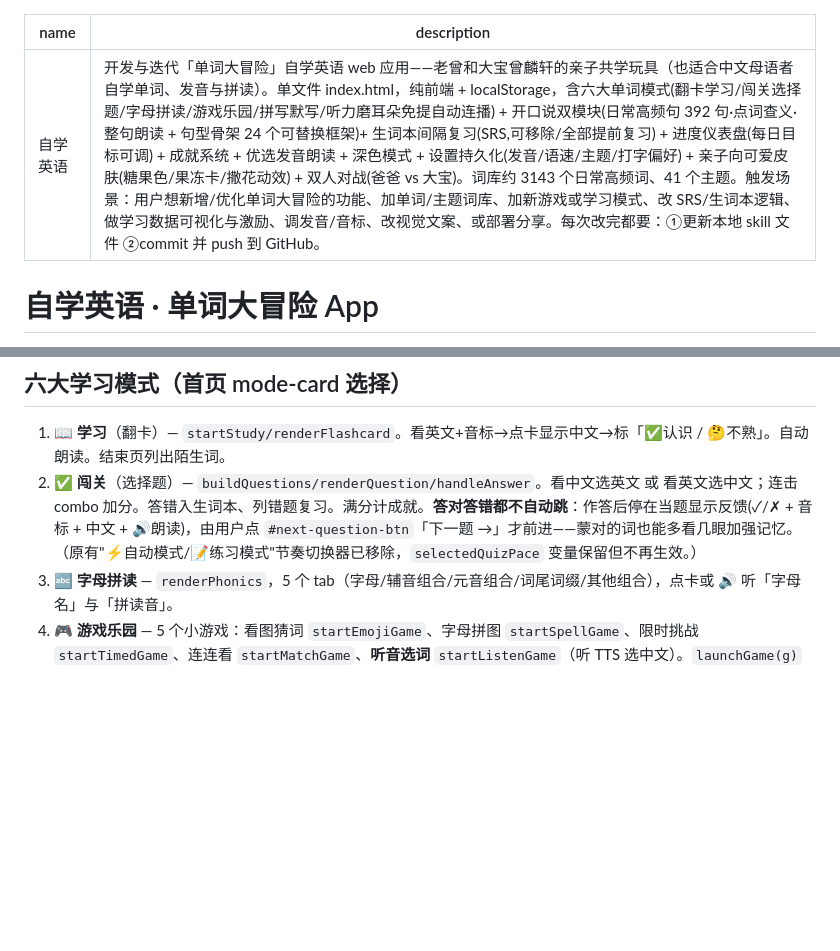
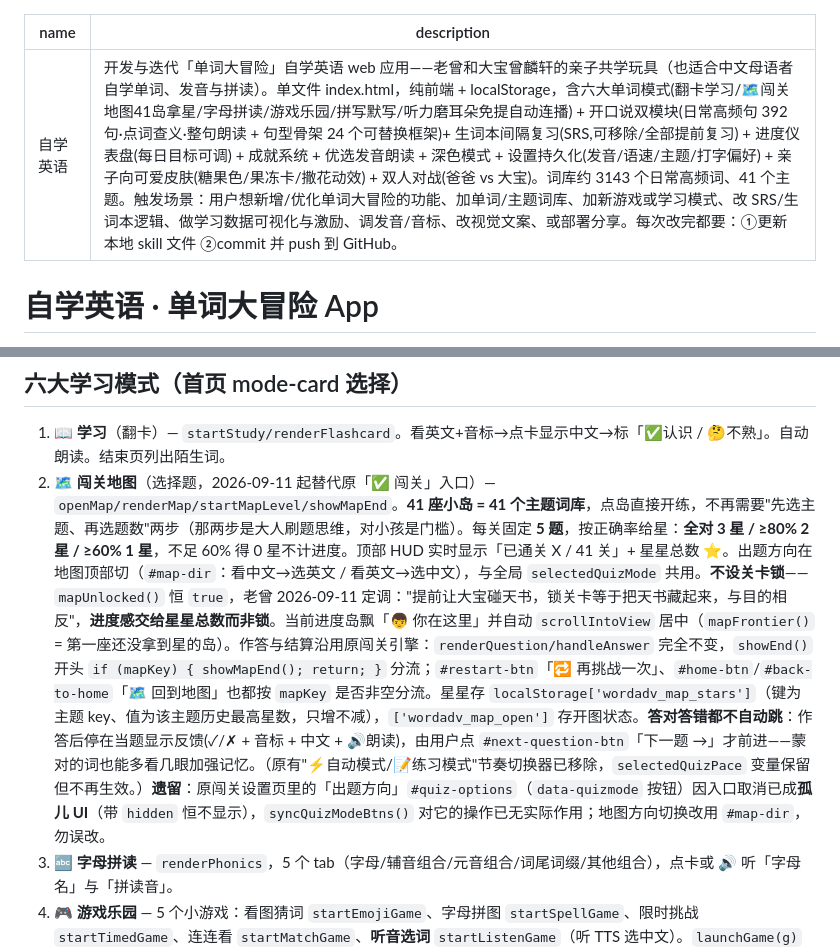
Before and after one commit to lovezhujunjie-sys/danci-adventure-english, a Markdown page: SKILL.md, 2 parts joined by grey strips. Drawn GitHub-style; blank space fills up the shorter version.

Commit message:
手册:把第2条模式从「✅闯关」重写为「🗺️闯关地图」
- description 同步为「🗺️闯关地图41岛拿星」
- 记全地图机制:41岛=41主题、每关5题、1-3星档位(全对/≥80%/≥60%)、
  星星存 wordadv_map_stars(只增不减)、mapFrontier 定位「👦你在这里」
- 记下老曾 2026-09-11 定调:不设关卡锁(锁关卡=把天书藏起来,与目的相反),
  进度感交给星星总数
- 记清分流实现:showEnd() 用 if(mapKey) 转 showMapEnd,结算按钮同理按 mapKey 分流
- 标注遗留:#quiz-options(data-quizmode)因入口取消成孤儿 UI,勿误改

Co-Authored-By: Claude Code <noreply@anthropic.com>

```diff
--- a/SKILL.md
+++ b/SKILL.md
@@ -1,6 +1,6 @@
 ---
 name: 自学英语
-description: 开发与迭代「单词大冒险」自学英语 web 应用——老曾和大宝曾麟轩的亲子共学玩具（也适合中文母语者自学单词、发音与拼读）。单文件 index.html，纯前端 + localStorage，含六大单词模式(翻卡学习/闯关选择题/字母拼读/游戏乐园/拼写默写/听力磨耳朵免提自动连播) + 开口说双模块(日常高频句 392 句·点词查义·整句朗读 + 句型骨架 24 个可替换框架)+ 生词本间隔复习(SRS,可移除/全部提前复习) + 进度仪表盘(每日目标可调) + 成就系统 + 优选发音朗读 + 深色模式 + 设置持久化(发音/语速/主题/打字偏好) + 亲子向可爱皮肤(糖果色/果冻卡/撒花动效) + 双人对战(爸爸 vs 大宝)。词库约 3143 个日常高频词、41 个主题。触发场景：用户想新增/优化单词大冒险的功能、加单词/主题词库、加新游戏或学习模式、改 SRS/生词本逻辑、做学习数据可视化与激励、调发音/音标、改视觉文案、或部署分享。每次改完都要：①更新本地 skill 文件 ②commit 并 push 到 GitHub。
+description: 开发与迭代「单词大冒险」自学英语 web 应用——老曾和大宝曾麟轩的亲子共学玩具（也适合中文母语者自学单词、发音与拼读）。单文件 index.html，纯前端 + localStorage，含六大单词模式(翻卡学习/🗺️闯关地图41岛拿星/字母拼读/游戏乐园/拼写默写/听力磨耳朵免提自动连播) + 开口说双模块(日常高频句 392 句·点词查义·整句朗读 + 句型骨架 24 个可替换框架)+ 生词本间隔复习(SRS,可移除/全部提前复习) + 进度仪表盘(每日目标可调) + 成就系统 + 优选发音朗读 + 深色模式 + 设置持久化(发音/语速/主题/打字偏好) + 亲子向可爱皮肤(糖果色/果冻卡/撒花动效) + 双人对战(爸爸 vs 大宝)。词库约 3143 个日常高频词、41 个主题。触发场景：用户想新增/优化单词大冒险的功能、加单词/主题词库、加新游戏或学习模式、改 SRS/生词本逻辑、做学习数据可视化与激励、调发音/音标、改视觉文案、或部署分享。每次改完都要：①更新本地 skill 文件 ②commit 并 push 到 GitHub。
 ---
 
 # 自学英语 · 单词大冒险 App
@@ -37,7 +37,7 @@ description: 开发与迭代「单词大冒险」自学英语 web 应用——
 ## 六大学习模式（首页 mode-card 选择）
 
 1. **📖 学习**（翻卡）— `startStudy/renderFlashcard`。看英文+音标→点卡显示中文→标「✅认识 / 🤔不熟」。自动朗读。结束页列出陌生词。
-2. **✅ 闯关**（选择题）— `buildQuestions/renderQuestion/handleAnswer`。看中文选英文 或 看英文选中文；连击 combo 加分。答错入生词本、列错题复习。满分计成就。**答对答错都不自动跳**：作答后停在当题显示反馈(✓/✗ + 音标 + 中文 + 🔊朗读)，由用户点 `#next-question-btn`「下一题 →」才前进——蒙对的词也能多看几眼加强记忆。（原有"⚡自动模式/📝练习模式"节奏切换器已移除，`selectedQuizPace` 变量保留但不再生效。）
+2. **🗺️ 闯关地图**（选择题，2026-09-11 起替代原「✅ 闯关」入口）— `openMap/renderMap/startMapLevel/showMapEnd`。**41 座小岛 = 41 个主题词库**，点岛直接开练，不再需要"先选主题、再选题数"两步（那两步是大人刷题思维，对小孩是门槛）。每关固定 **5 题**，按正确率给星：**全对 3 星 / ≥80% 2 星 / ≥60% 1 星**，不足 60% 得 0 星不计进度。顶部 HUD 实时显示「已通关 X / 41 关」+ 星星总数 ⭐。出题方向在地图顶部切（`#map-dir`：看中文→选英文 / 看英文→选中文），与全局 `selectedQuizMode` 共用。**不设关卡锁**——`mapUnlocked()` 恒 `true`，老曾 2026-09-11 定调："提前让大宝碰天书，锁关卡等于把天书藏起来，与目的相反"，**进度感交给星星总数而非锁**。当前进度岛飘「👦 你在这里」并自动 `scrollIntoView` 居中（`mapFrontier()` = 第一座还没拿到星的岛）。作答与结算沿用原闯关引擎：`renderQuestion/handleAnswer` 完全不变，`showEnd()` 开头 `if (mapKey) { showMapEnd(); return; }` 分流；`#restart-btn`「🔁 再挑战一次」、`#home-btn`/`#back-to-home`「🗺️ 回到地图」也都按 `mapKey` 是否非空分流。星星存 `localStorage['wordadv_map_stars']`（键为主题 key、值为该主题历史最高星数，只增不减），`['wordadv_map_open']` 存开图状态。**答对答错都不自动跳**：作答后停在当题显示反馈(✓/✗ + 音标 + 中文 + 🔊朗读)，由用户点 `#next-question-btn`「下一题 →」才前进——蒙对的词也能多看几眼加强记忆。（原有"⚡自动模式/📝练习模式"节奏切换器已移除，`selectedQuizPace` 变量保留但不再生效。）**遗留**：原闯关设置页里的「出题方向」`#quiz-options`（`data-quizmode` 按钮）因入口取消已成**孤儿 UI**（带 `hidden` 恒不显示），`syncQuizModeBtns()` 对它的操作已无实际作用；地图方向切换改用 `#map-dir`，勿误改。
 3. **🔤 字母拼读** — `renderPhonics`，5 个 tab（字母/辅音组合/元音组合/词尾词缀/其他组合），点卡或 🔊 听「字母名」与「拼读音」。
 4. **🎮 游戏乐园** — 5 个小游戏：看图猜词 `startEmojiGame`、字母拼图 `startSpellGame`、限时挑战 `startTimedGame`、连连看 `startMatchGame`、**听音选词** `startListenGame`（听 TTS 选中文）。`launchGame(g)` 统一入口，会调 `recordGamePlayed()`。**看图猜词为「手动翻页」**：答完不自动跳，停在当题显示反馈，由用户点 `#emoji-next`「下一题 →」（末题变「看结果 →」）才前进——给自学者看清答案/听完发音的节奏自主权（`renderEmojiQ` 每题开头先 `hidden` 掉该按钮，答完 `emojiIdx++` 后 `nextBtn.onclick = renderEmojiQ` 显示之）。
 5. **⌨️ 拼写默写**（顶级模式，用主题+数量）— `startTyping/renderTypeWord/onTypeInput`。看中文+音标、自动朗读，用键盘把英文逐字母敲出来；敲错即拦截(砍回正确前缀)+震动红闪+错误音，敲对前进+清脆音；**键盘音效全是 Web Audio 实时合成**(`typeBlip`，零文件离线)。一次拼对→`recordWord`(掌握)；中途出错/用提示/跳过→`recordStudied`+`addToNotebook`(进 SRS 生词本)。隐藏 `#type-input` 捕获输入(兼容手机软键盘，点卡片唤起)，`#type-slots` 渲染字母槽(空格词如 "plane ticket" 渲染 `.tslot.space`)。结束页 `type-end-screen` 显示一次拼对数/出错数/按键正确率 + **打字速度 WPM**(`typeStartMs`/`typeCharCount`，标准 5 字符=1 词) + 错词复习列表。首页该卡为整行「featured」样式(`.mode-card.span2`)。**思路吸收自 TypeWords/Qwerty 打字背单词，自研单文件版**。
```
